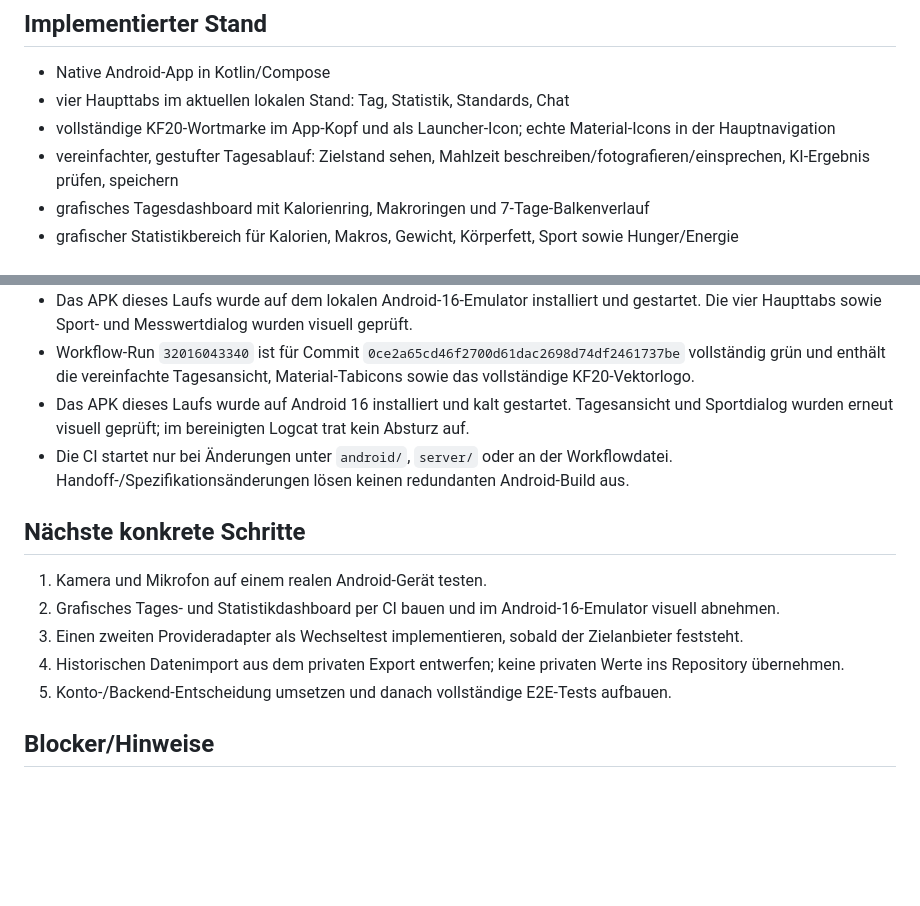
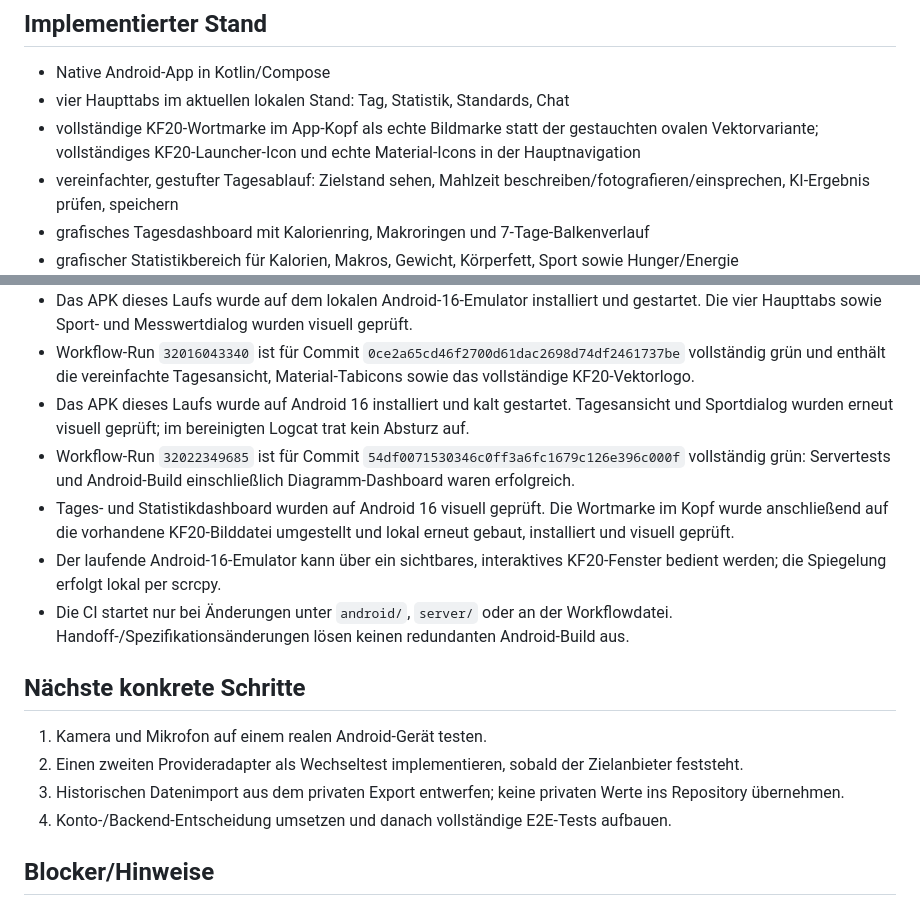
Before and after one commit to Keen4e/KF20, a Markdown page: docs/HANDOFF.md, 2 parts joined by grey strips. GitHub-like rendering; blank space fills up the shorter version.

Commit message:
Document dashboard verification and interactive emulator

```diff
--- a/docs/HANDOFF.md
+++ b/docs/HANDOFF.md
@@ -13,7 +13,7 @@ Stand: 2026-08-17
 
 - Native Android-App in Kotlin/Compose
 - vier Haupttabs im aktuellen lokalen Stand: Tag, Statistik, Standards, Chat
-- vollständige KF20-Wortmarke im App-Kopf und als Launcher-Icon; echte Material-Icons in der Hauptnavigation
+- vollständige KF20-Wortmarke im App-Kopf als echte Bildmarke statt der gestauchten ovalen Vektorvariante; vollständiges KF20-Launcher-Icon und echte Material-Icons in der Hauptnavigation
 - vereinfachter, gestufter Tagesablauf: Zielstand sehen, Mahlzeit beschreiben/fotografieren/einsprechen, KI-Ergebnis prüfen, speichern
 - grafisches Tagesdashboard mit Kalorienring, Makroringen und 7-Tage-Balkenverlauf
 - grafischer Statistikbereich für Kalorien, Makros, Gewicht, Körperfett, Sport sowie Hunger/Energie
@@ -49,15 +49,17 @@ Stand: 2026-08-17
 - Das APK dieses Laufs wurde auf dem lokalen Android-16-Emulator installiert und gestartet. Die vier Haupttabs sowie Sport- und Messwertdialog wurden visuell geprüft.
 - Workflow-Run `32016043340` ist für Commit `0ce2a65cd46f2700d61dac2698d74df2461737be` vollständig grün und enthält die vereinfachte Tagesansicht, Material-Tabicons sowie das vollständige KF20-Vektorlogo.
 - Das APK dieses Laufs wurde auf Android 16 installiert und kalt gestartet. Tagesansicht und Sportdialog wurden erneut visuell geprüft; im bereinigten Logcat trat kein Absturz auf.
+- Workflow-Run `32022349685` ist für Commit `54df0071530346c0ff3a6fc1679c126e396c000f` vollständig grün: Servertests und Android-Build einschließlich Diagramm-Dashboard waren erfolgreich.
+- Tages- und Statistikdashboard wurden auf Android 16 visuell geprüft. Die Wortmarke im Kopf wurde anschließend auf die vorhandene KF20-Bilddatei umgestellt und lokal erneut gebaut, installiert und visuell geprüft.
+- Der laufende Android-16-Emulator kann über ein sichtbares, interaktives KF20-Fenster bedient werden; die Spiegelung erfolgt lokal per scrcpy.
 - Die CI startet nur bei Änderungen unter `android/`, `server/` oder an der Workflowdatei. Handoff-/Spezifikationsänderungen lösen keinen redundanten Android-Build aus.
 
 ## Nächste konkrete Schritte
 
 1. Kamera und Mikrofon auf einem realen Android-Gerät testen.
-2. Grafisches Tages- und Statistikdashboard per CI bauen und im Android-16-Emulator visuell abnehmen.
-3. Einen zweiten Provideradapter als Wechseltest implementieren, sobald der Zielanbieter feststeht.
-4. Historischen Datenimport aus dem privaten Export entwerfen; keine privaten Werte ins Repository übernehmen.
-5. Konto-/Backend-Entscheidung umsetzen und danach vollständige E2E-Tests aufbauen.
+2. Einen zweiten Provideradapter als Wechseltest implementieren, sobald der Zielanbieter feststeht.
+3. Historischen Datenimport aus dem privaten Export entwerfen; keine privaten Werte ins Repository übernehmen.
+4. Konto-/Backend-Entscheidung umsetzen und danach vollständige E2E-Tests aufbauen.
 
 ## Blocker/Hinweise
 
```
